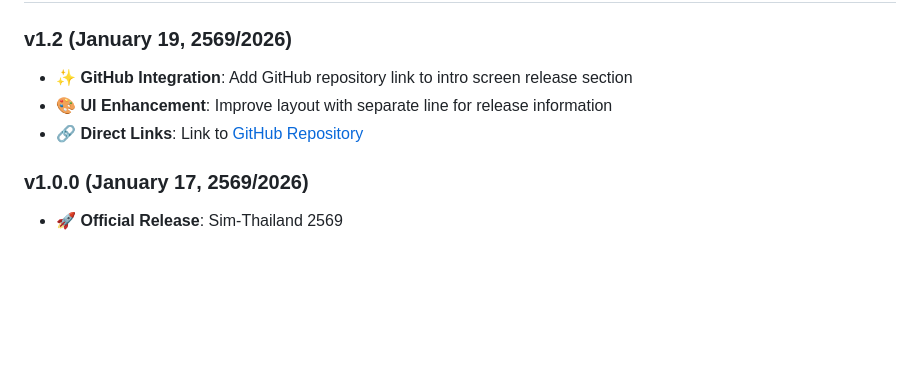
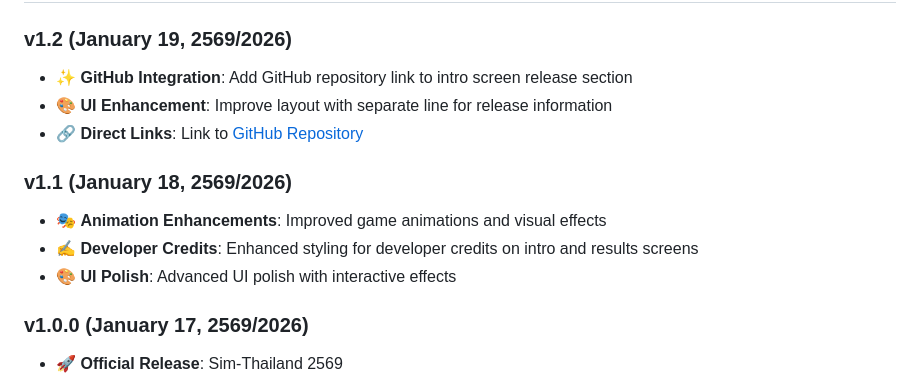
Before and after one commit to bejranonda/ThaiSim2026, a Markdown page: README.md, the part around the change. Drawn GitHub-style; blank space fills up the shorter version.

Commit message:
docs: Add v1.1 release details to version history
- Include v1.1 release information (January 18, 2569)
- Document animation enhancements and UI polish
- Maintain complete version history from v1.0.0 to v1.2

Co-Authored-By: Claude Haiku 4.5 <noreply@anthropic.com>

```diff
--- a/README.md
+++ b/README.md
@@ -110,6 +110,11 @@ This project is configured for easy deployment on **Netlify** or **Vercel**.
 - 🎨 **UI Enhancement**: Improve layout with separate line for release information
 - 🔗 **Direct Links**: Link to [GitHub Repository](https://github.com/bejranonda/ThaiSim2026)
 
+### v1.1 (January 18, 2569/2026)
+- 🎭 **Animation Enhancements**: Improved game animations and visual effects
+- ✍️ **Developer Credits**: Enhanced styling for developer credits on intro and results screens
+- 🎨 **UI Polish**: Advanced UI polish with interactive effects
+
 ### v1.0.0 (January 17, 2569/2026)
 - 🚀 **Official Release**: Sim-Thailand 2569
 - 🔄 **Latest Data**: Policies updated based on Nation Election DEBATE
```
